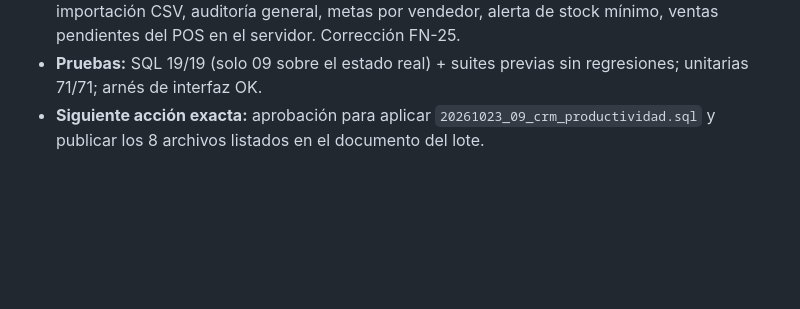
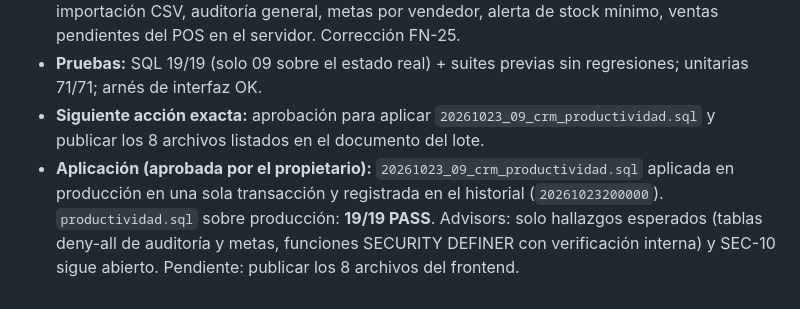
Before and after one commit to azyvion/crm-prueba, a Markdown page: docs/audit/PROGRESS.md, the part around the change. GitHub-like rendering; blank space fills up the shorter version.

Commit message:
Lote 7: migración 09 aplicada en producción (19/19)
Co-Authored-By: Claude Opus 5.5 <noreply@anthropic.com>

```diff
--- a/docs/audit/PROGRESS.md
+++ b/docs/audit/PROGRESS.md
@@ -145,3 +145,4 @@ Detalle completo en `docs/audit/LOTE7-PRODUCTIVIDAD.md`.
 - **Nuevo:** tareas/calendario/recordatorios, plantillas y redactor de mensajes con registro, importación CSV, auditoría general, metas por vendedor, alerta de stock mínimo, ventas pendientes del POS en el servidor. Corrección FN-25.
 - **Pruebas:** SQL 19/19 (solo 09 sobre el estado real) + suites previas sin regresiones; unitarias 71/71; arnés de interfaz OK.
 - **Siguiente acción exacta:** aprobación para aplicar `20261023_09_crm_productividad.sql` y publicar los 8 archivos listados en el documento del lote.
+- **Aplicación (aprobada por el propietario):** `20261023_09_crm_productividad.sql` aplicada en producción en una sola transacción y registrada en el historial (`20261023200000`). `productividad.sql` sobre producción: **19/19 PASS**. Advisors: solo hallazgos esperados (tablas deny-all de auditoría y metas, funciones SECURITY DEFINER con verificación interna) y SEC-10 sigue abierto. Pendiente: publicar los 8 archivos del frontend.
```
Also changed, not shown: docs/audit/LOTE7-PRODUCTIVIDAD.md (+1 -1 lines).
